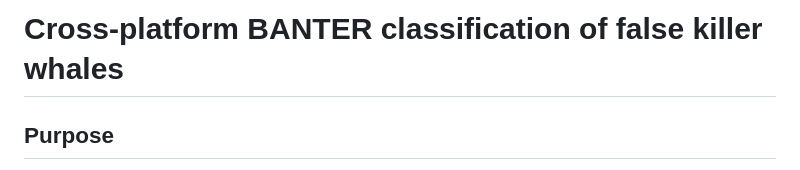
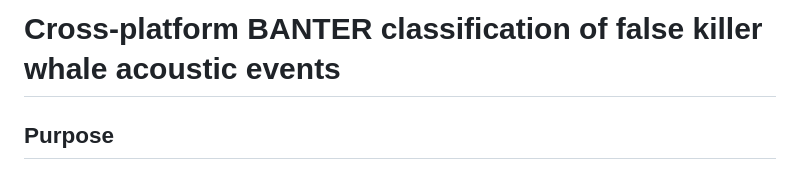
Before and after one commit to sfregosi/cross-platform-classification, a Markdown page: README.md, the part around the change. Drawn GitHub-style.

```diff
--- a/README.md
+++ b/README.md
@@ -1,4 +1,4 @@
-# Cross-platform BANTER classification of false killer whales
+# Cross-platform BANTER classification of false killer whale acoustic events
 
 ## Purpose
 Working repository for 'Considerations when applying classification models across recording platforms: A case study with Hawaiian false killer whales' to be presented at DCLDE 2024 - Rotterdam, The Netherlands
```
